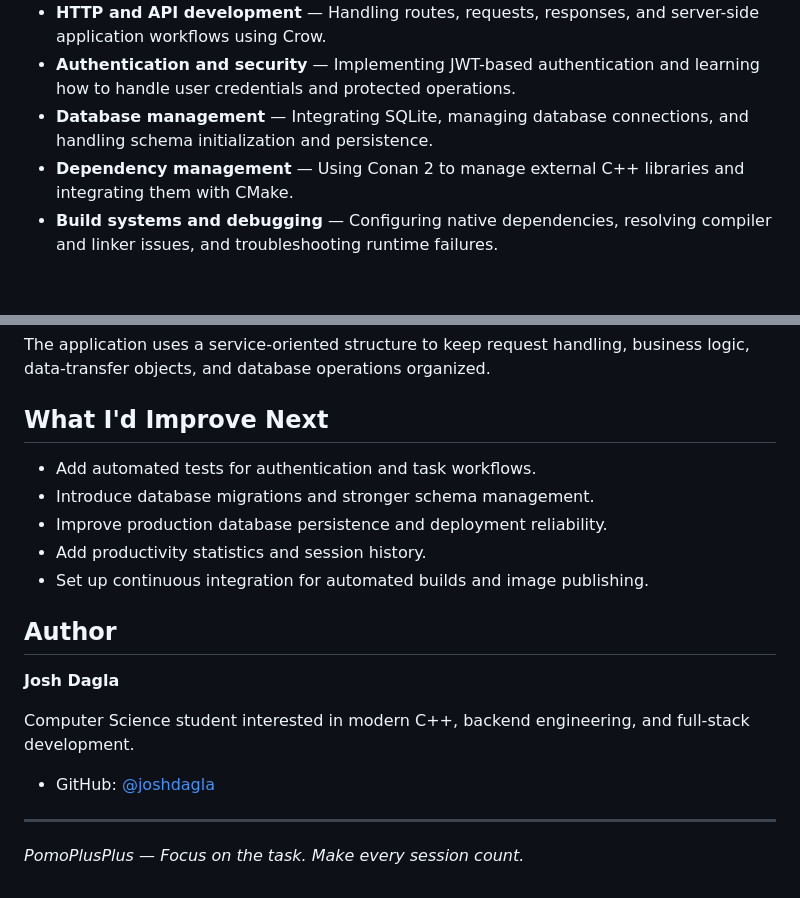
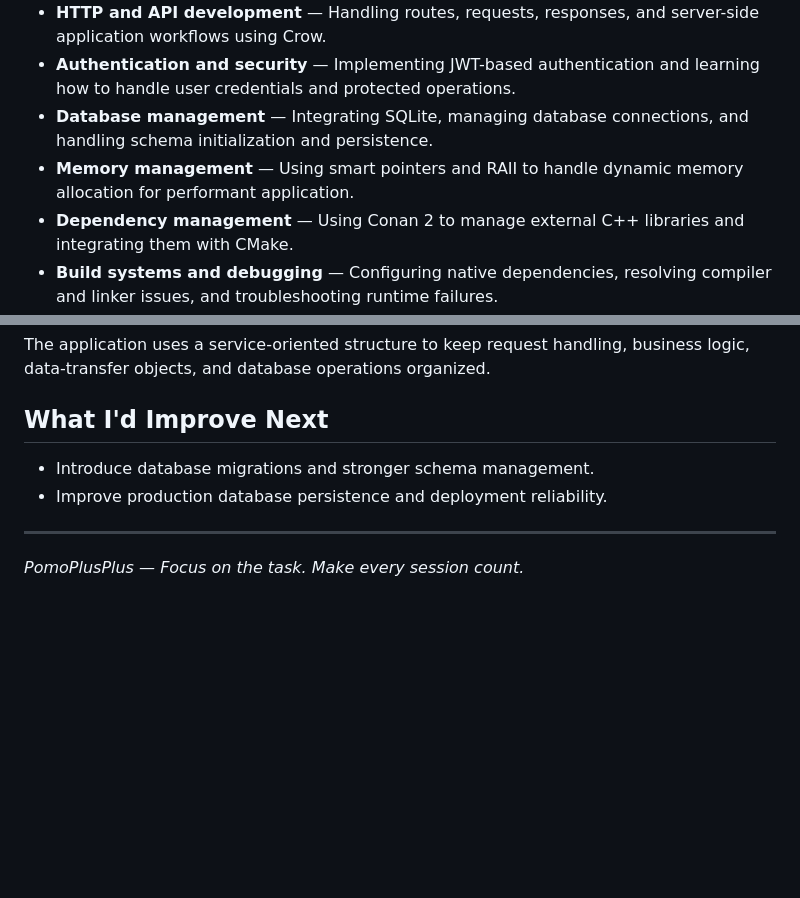
Before and after one commit to joshdagla/pomoplusplus, a Markdown page: README.md, 2 parts joined by grey strips. GitHub-like rendering; blank space fills up the shorter version.

```diff
--- a/README.md
+++ b/README.md
@@ -45,6 +45,7 @@ Building PomoPlusPlus gave me hands-on experience with several areas of software
 - **HTTP and API development** — Handling routes, requests, responses, and server-side application workflows using Crow.
 - **Authentication and security** — Implementing JWT-based authentication and learning how to handle user credentials and protected operations.
 - **Database management** — Integrating SQLite, managing database connections, and handling schema initialization and persistence.
+- **Memory management** — Using smart pointers and RAII to handle dynamic memory allocation for performant application.
 - **Dependency management** — Using Conan 2 to manage external C++ libraries and integrating them with CMake.
 - **Build systems and debugging** — Configuring native dependencies, resolving compiler and linker issues, and troubleshooting runtime failures.
 - **Containerization** — Creating multi-stage container builds, managing runtime dependencies, and deploying container images.
@@ -72,19 +73,8 @@ The application uses a service-oriented structure to keep request handling, busi
 
 ## What I'd Improve Next
 
-- Add automated tests for authentication and task workflows.
 - Introduce database migrations and stronger schema management.
 - Improve production database persistence and deployment reliability.
-- Add productivity statistics and session history.
-- Set up continuous integration for automated builds and image publishing.
-
-## Author
-
-**Josh Dagla**
-
-Computer Science student interested in modern C++, backend engineering, and full-stack development.
-
-- GitHub: [@joshdagla](https://github.com/joshdagla)
 
 ---
 
```
